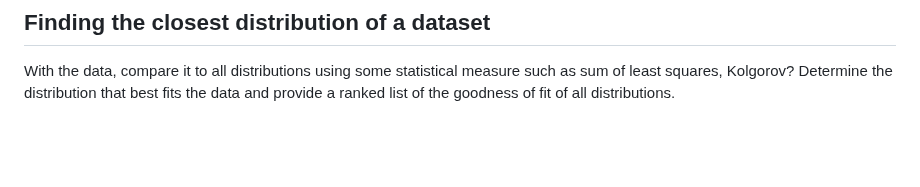
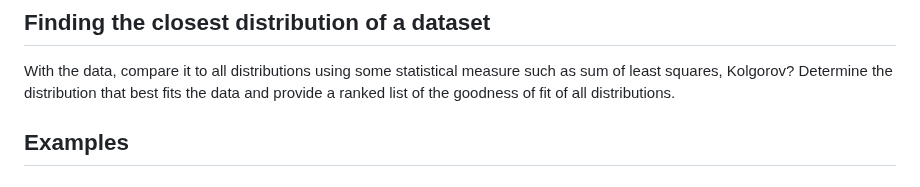
Before and after one commit to uralaltan/best-fitting-distribution, a Markdown page: README.md, the part around the change. GitHub-like rendering; blank space fills up the shorter version.

Commit message:
Update README.md
stub for examples

```diff
--- a/README.md
+++ b/README.md
@@ -121,3 +121,5 @@ Output format: 1d array ( [\
 ## Finding the closest distribution of a dataset
 With the data, compare it to all distributions using some statistical measure such as sum of least squares, Kolgorov?
 Determine the distribution that best fits the data and provide a ranked list of the goodness of fit of all distributions.
+
+## Examples
```
